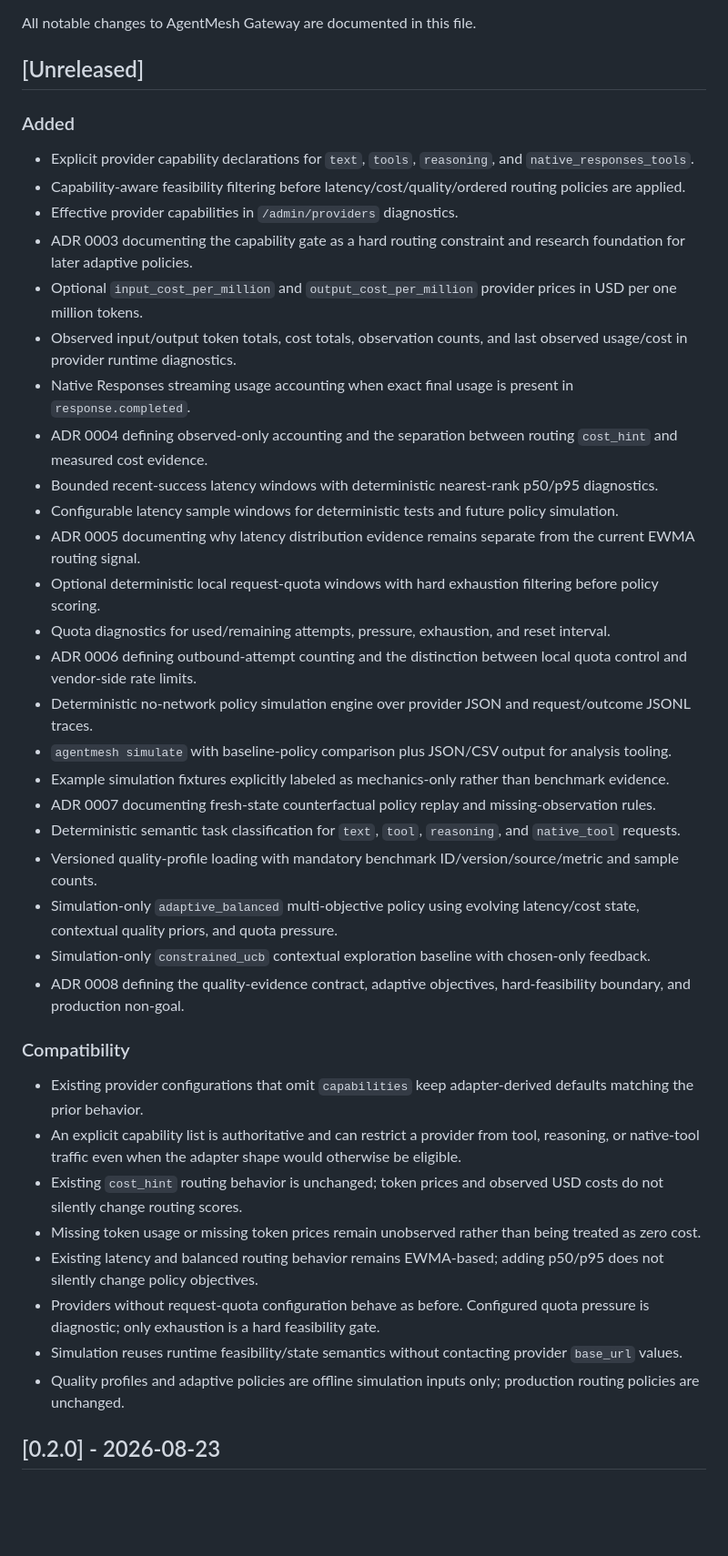
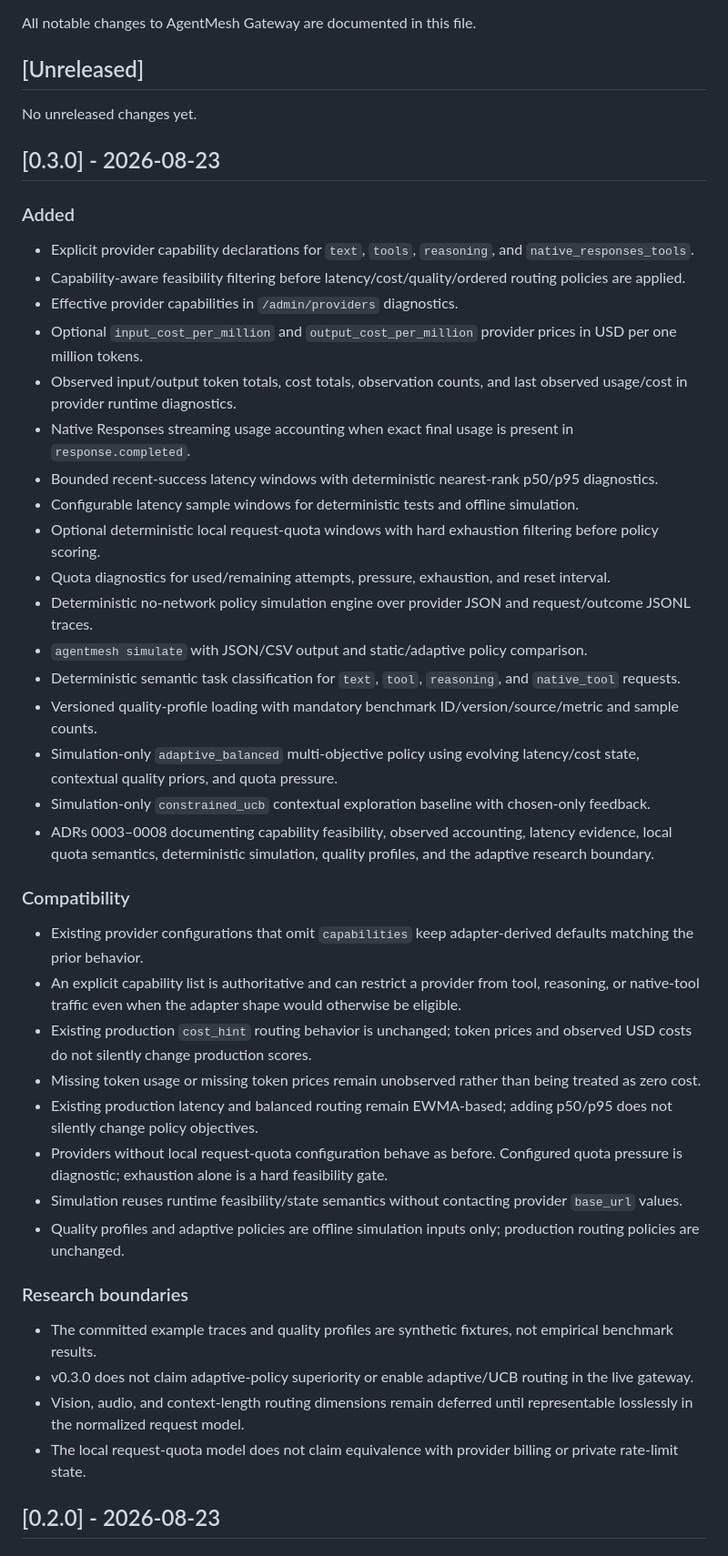
Before and after one commit to FaramarzKowsari/agentmesh-gateway, a Markdown page: CHANGELOG.md, the part around one of its changes. Shown at 91% size. GitHub-like rendering; blank space fills up the shorter version.

Commit message:
release: finalize 0.3.0 changelog

```diff
--- a/CHANGELOG.md
+++ b/CHANGELOG.md
@@ -4,42 +4,47 @@ All notable changes to AgentMesh Gateway are documented in this file.
 
 ## [Unreleased]
 
+No unreleased changes yet.
+
+## [0.3.0] - 2026-08-23
+
 ### Added
 
 - Explicit provider capability declarations for `text`, `tools`, `reasoning`, and `native_responses_tools`.
 - Capability-aware feasibility filtering before latency/cost/quality/ordered routing policies are applied.
 - Effective provider capabilities in `/admin/providers` diagnostics.
-- ADR 0003 documenting the capability gate as a hard routing constraint and research foundation for later adaptive policies.
 - Optional `input_cost_per_million` and `output_cost_per_million` provider prices in USD per one million tokens.
 - Observed input/output token totals, cost totals, observation counts, and last observed usage/cost in provider runtime diagnostics.
 - Native Responses streaming usage accounting when exact final usage is present in `response.completed`.
-- ADR 0004 defining observed-only accounting and the separation between routing `cost_hint` and measured cost evidence.
 - Bounded recent-success latency windows with deterministic nearest-rank p50/p95 diagnostics.
-- Configurable latency sample windows for deterministic tests and future policy simulation.
-- ADR 0005 documenting why latency distribution evidence remains separate from the current EWMA routing signal.
+- Configurable latency sample windows for deterministic tests and offline simulation.
 - Optional deterministic local request-quota windows with hard exhaustion filtering before policy scoring.
 - Quota diagnostics for used/remaining attempts, pressure, exhaustion, and reset interval.
-- ADR 0006 defining outbound-attempt counting and the distinction between local quota control and vendor-side rate limits.
 - Deterministic no-network policy simulation engine over provider JSON and request/outcome JSONL traces.
-- `agentmesh simulate` with baseline-policy comparison plus JSON/CSV output for analysis tooling.
-- Example simulation fixtures explicitly labeled as mechanics-only rather than benchmark evidence.
-- ADR 0007 documenting fresh-state counterfactual policy replay and missing-observation rules.
+- `agentmesh simulate` with JSON/CSV output and static/adaptive policy comparison.
 - Deterministic semantic task classification for `text`, `tool`, `reasoning`, and `native_tool` requests.
 - Versioned quality-profile loading with mandatory benchmark ID/version/source/metric and sample counts.
 - Simulation-only `adaptive_balanced` multi-objective policy using evolving latency/cost state, contextual quality priors, and quota pressure.
 - Simulation-only `constrained_ucb` contextual exploration baseline with chosen-only feedback.
-- ADR 0008 defining the quality-evidence contract, adaptive objectives, hard-feasibility boundary, and production non-goal.
+- ADRs 0003–0008 documenting capability feasibility, observed accounting, latency evidence, local quota semantics, deterministic simulation, quality profiles, and the adaptive research boundary.
 
 ### Compatibility
 
 - Existing provider configurations that omit `capabilities` keep adapter-derived defaults matching the prior behavior.
 - An explicit capability list is authoritative and can restrict a provider from tool, reasoning, or native-tool traffic even when the adapter shape would otherwise be eligible.
-- Existing `cost_hint` routing behavior is unchanged; token prices and observed USD costs do not silently change routing scores.
+- Existing production `cost_hint` routing behavior is unchanged; token prices and observed USD costs do not silently change production scores.
 - Missing token usage or missing token prices remain unobserved rather than being treated as zero cost.
-- Existing latency and balanced routing behavior remains EWMA-based; adding p50/p95 does not silently change policy objectives.
-- Providers without request-quota configuration behave as before. Configured quota pressure is diagnostic; only exhaustion is a hard feasibility gate.
+- Existing production latency and balanced routing remain EWMA-based; adding p50/p95 does not silently change policy objectives.
+- Providers without local request-quota configuration behave as before. Configured quota pressure is diagnostic; exhaustion alone is a hard feasibility gate.
 - Simulation reuses runtime feasibility/state semantics without contacting provider `base_url` values.
 - Quality profiles and adaptive policies are offline simulation inputs only; production routing policies are unchanged.
+
+### Research boundaries
+
+- The committed example traces and quality profiles are synthetic fixtures, not empirical benchmark results.
+- v0.3.0 does not claim adaptive-policy superiority or enable adaptive/UCB routing in the live gateway.
+- Vision, audio, and context-length routing dimensions remain deferred until representable losslessly in the normalized request model.
+- The local request-quota model does not claim equivalence with provider billing or private rate-limit state.
 
 ## [0.2.0] - 2026-08-23
 
```
Also changed, not shown: other parts of CHANGELOG.md (+3 -3 lines).
